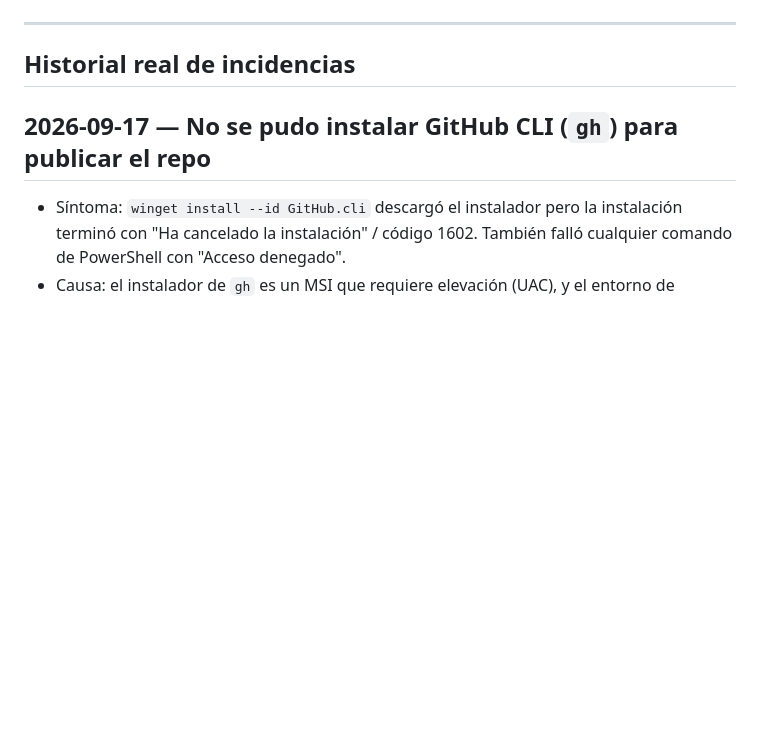
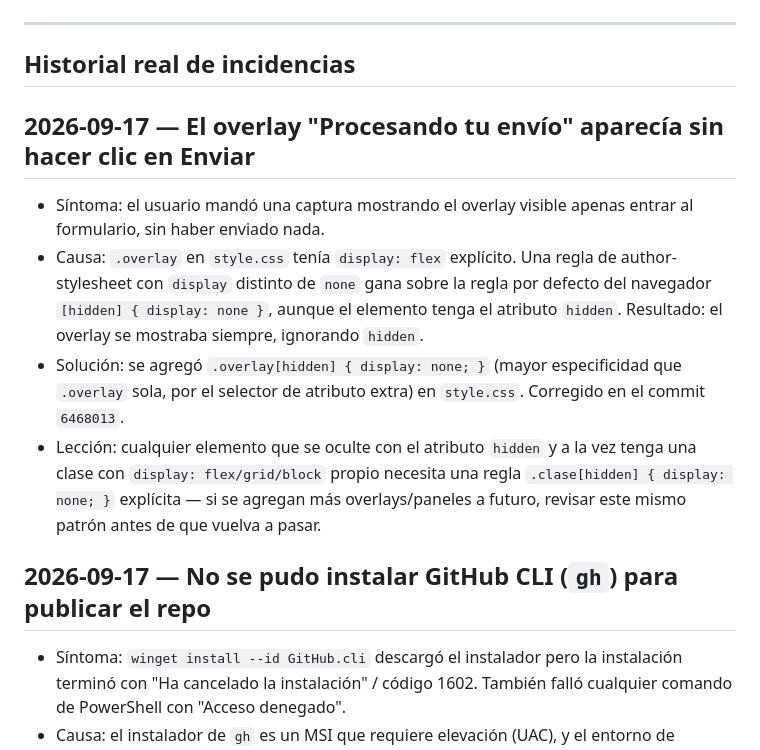
Before and after one commit to andersoncondezo7-ui/RegistroPoda, a Markdown page: ERRORS.md, the part around the change. Drawn GitHub-style; blank space fills up the shorter version.

Commit message:
Actualizar bitacora: fix del overlay y tercera ronda ya subida
Co-Authored-By: Claude Sonnet 5 <noreply@anthropic.com>

```diff
--- a/ERRORS.md
+++ b/ERRORS.md
@@ -47,6 +47,23 @@
 ---
 
 ## Historial real de incidencias
+
+## 2026-09-17 — El overlay "Procesando tu envío" aparecía sin hacer clic en Enviar
+- Síntoma: el usuario mandó una captura mostrando el overlay visible apenas
+  entrar al formulario, sin haber enviado nada.
+- Causa: `.overlay` en `style.css` tenía `display: flex` explícito. Una
+  regla de author-stylesheet con `display` distinto de `none` gana sobre
+  la regla por defecto del navegador `[hidden] { display: none }`, aunque
+  el elemento tenga el atributo `hidden`. Resultado: el overlay se
+  mostraba siempre, ignorando `hidden`.
+- Solución: se agregó `.overlay[hidden] { display: none; }` (mayor
+  especificidad que `.overlay` sola, por el selector de atributo extra) en
+  `style.css`. Corregido en el commit `6468013`.
+- Lección: cualquier elemento que se oculte con el atributo `hidden` y a
+  la vez tenga una clase con `display: flex/grid/block` propio necesita
+  una regla `.clase[hidden] { display: none; }` explícita — si se agregan
+  más overlays/paneles a futuro, revisar este mismo patrón antes de que
+  vuelva a pasar.
 
 ## 2026-09-17 — No se pudo instalar GitHub CLI (`gh`) para publicar el repo
 - Síntoma: `winget install --id GitHub.cli` descargó el instalador pero la
```
Also changed, not shown: PROGRESS.md (+10 -3 lines).
